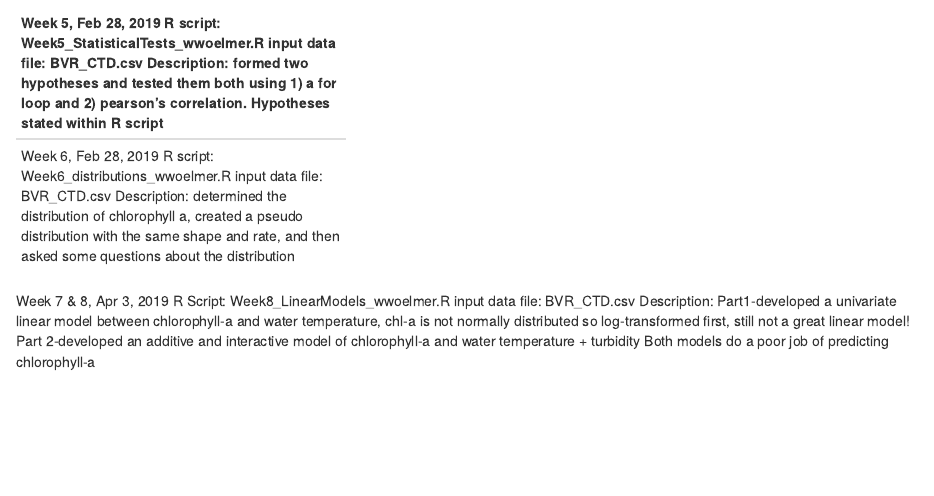
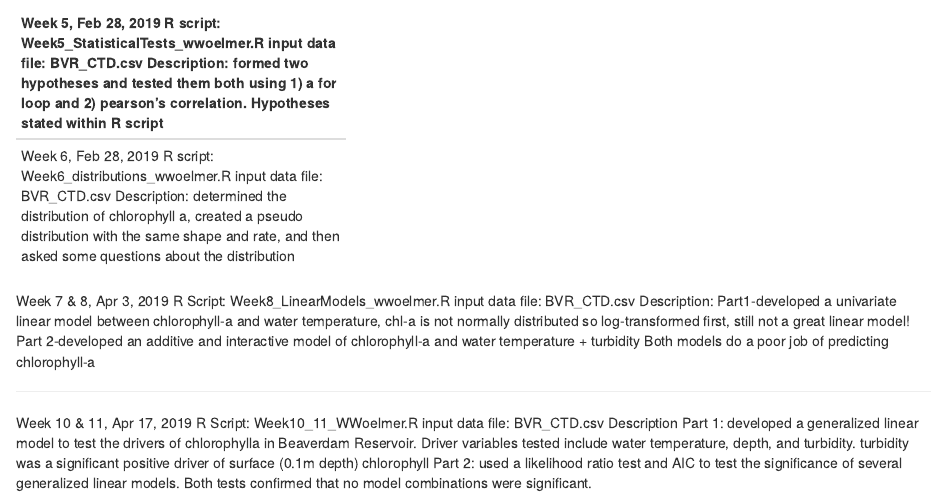
Before and after one commit to VTQuantMethodsEEB/wwoelmer, an R Markdown document (README.Rmd): the page in a window 1100 px wide, from 840 px down. Rendered offline with R 4.5, knitr and Pandoc, with nearby package versions.

Commit message:
updated with week 10 and 11

```diff
--- a/README.Rmd
+++ b/README.Rmd
@@ -61,3 +61,12 @@ Part1-developed a univariate linear model between chlorophyll-a and water temper
 chl-a is not normally distributed so log-transformed first, still not a great linear model!
 Part 2-developed an additive and interactive model of chlorophyll-a and water temperature + turbidity
 Both models do a poor job of predicting chlorophyll-a
+
+-----------------------------
+Week 10 & 11, Apr 17, 2019
+R Script: Week10_11_WWoelmer.R
+input data file: BVR_CTD.csv
+Description
+Part 1: developed a generalized linear model to test the drivers of chlorophylla in Beaverdam Reservoir.
+Driver variables tested include water temperature, depth, and turbidity. turbidity was a significant positive driver of surface (0.1m depth) chlorophyll
+Part 2: used a likelihood ratio test and AIC to test the significance of several generalized linear models. Both tests confirmed that no model combinations were significant.
```
